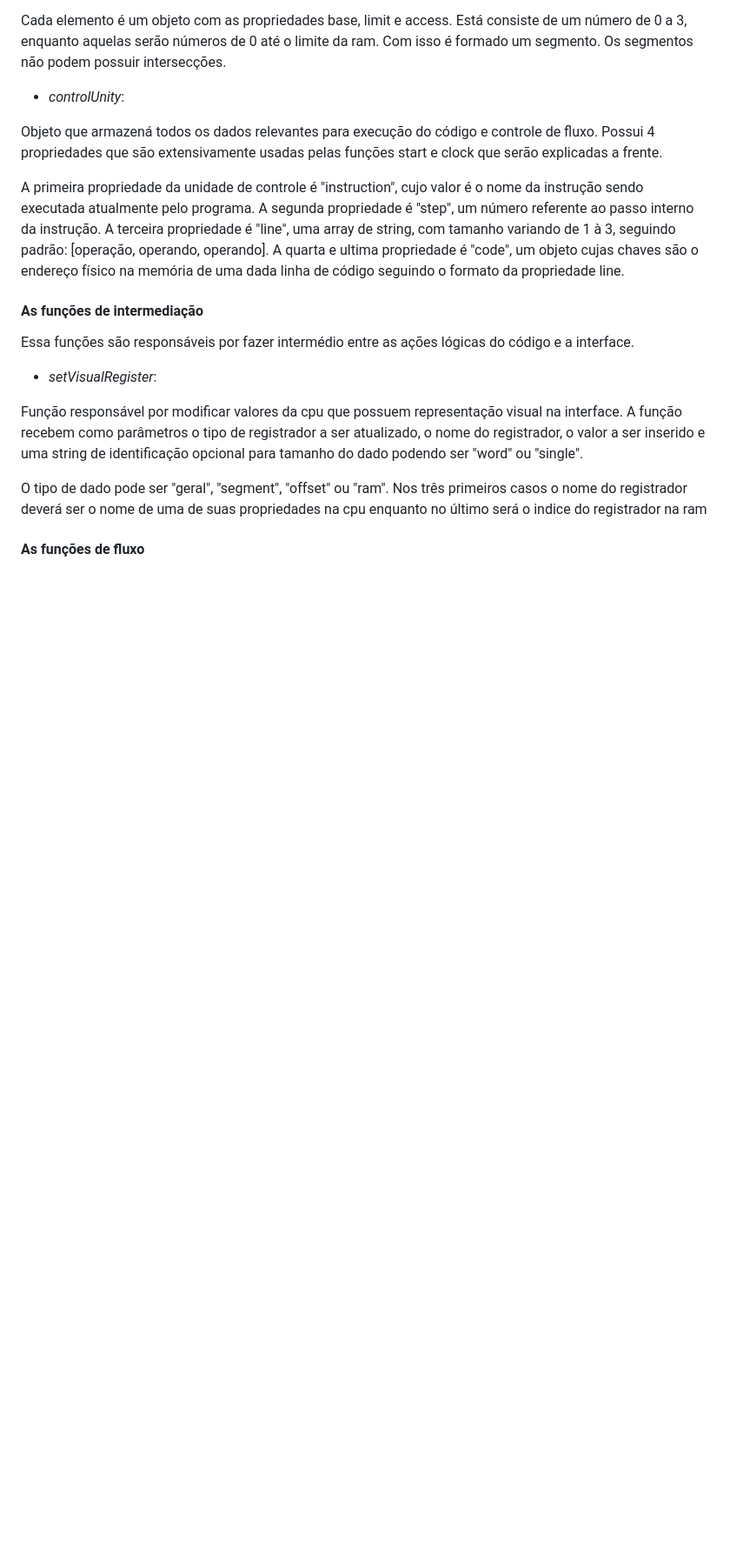
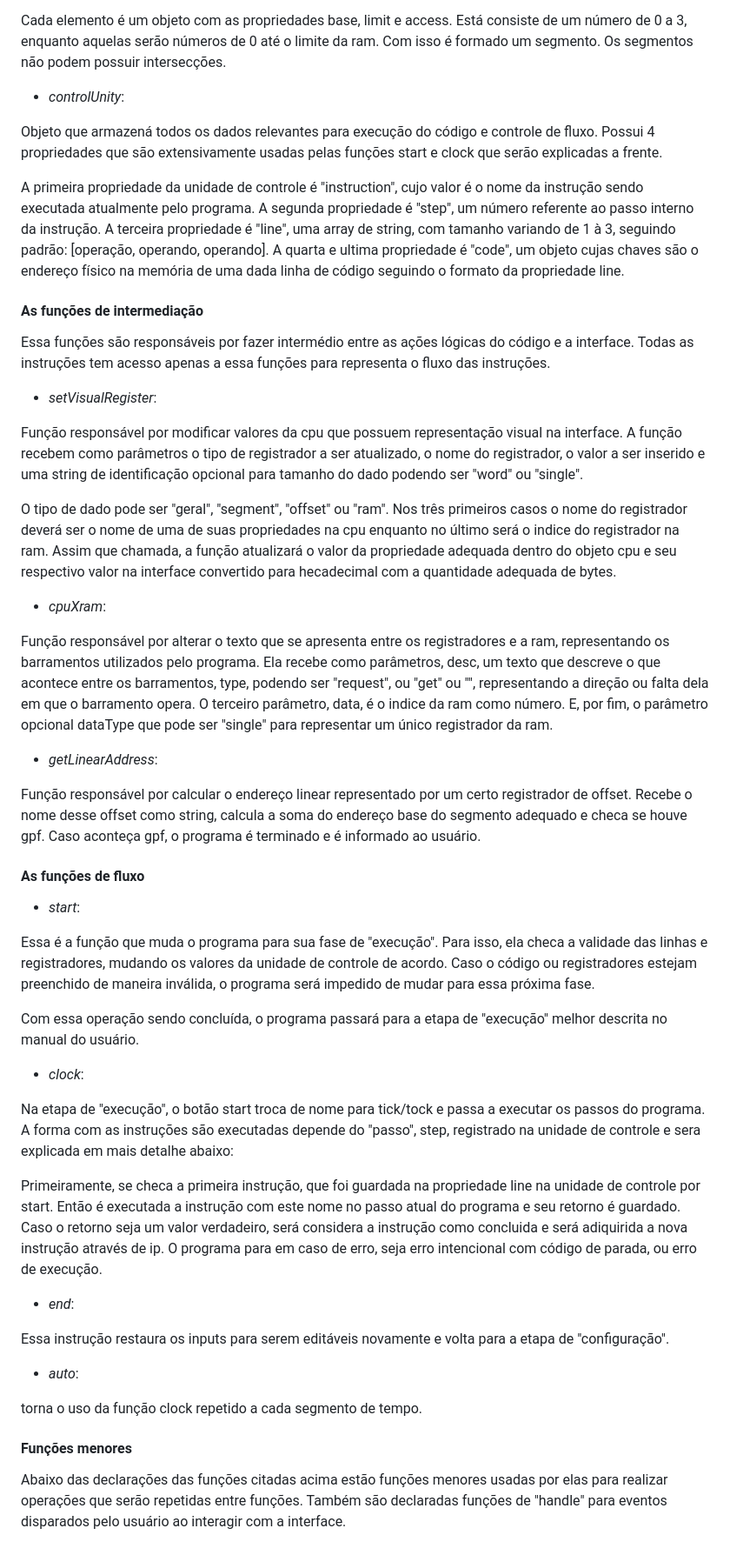
Before and after one commit to cecilia-brito/simulador_modo_protegido_IA_32, a Markdown page: README.md, the part around the change printed below. Shown: that part at 87% size. Drawn GitHub-style; blank space fills up the shorter version.

Commit message:
docs: update code documentation

```diff
--- a/README.md
+++ b/README.md
@@ -121,12 +121,44 @@ A primeira propriedade da unidade de controle é "instruction", cujo valor é o
 
 #### As funções de intermediação
 
-Essa funções são responsáveis por fazer intermédio entre as ações lógicas do código e a interface.
+Essa funções são responsáveis por fazer intermédio entre as ações lógicas do código e a interface. Todas as instruções tem acesso apenas a essa funções para representa o fluxo das instruções.
 
 - *setVisualRegister*:
 
 Função responsável por modificar valores da cpu que possuem representação visual na interface. A função recebem como parâmetros o tipo de registrador a ser atualizado, o nome do registrador, o valor a ser inserido e uma string de identificação opcional para tamanho do dado podendo ser "word" ou "single".
 
-O tipo de dado pode ser "geral", "segment", "offset" ou "ram". Nos três primeiros casos o nome do registrador deverá ser o nome de uma de suas propriedades na cpu enquanto no último será o indice do registrador na ram
+O tipo de dado pode ser "geral", "segment", "offset" ou "ram". Nos três primeiros casos o nome do registrador deverá ser o nome de uma de suas propriedades na cpu enquanto no último será o indice do registrador na ram. Assim que chamada, a função atualizará o valor da propriedade adequada dentro do objeto cpu e seu respectivo valor na interface convertido para hecadecimal com a quantidade adequada de bytes.
+
+- *cpuXram*:
+
+Função responsável por alterar o texto que se apresenta entre os registradores e a ram, representando os barramentos utilizados pelo programa. Ela recebe como parâmetros, desc, um texto que descreve o que acontece entre os barramentos, type, podendo ser "request", ou "get" ou "", representando a direção ou falta dela em que o barramento opera. O terceiro parâmetro, data, é o indice da ram como número. E, por fim, o parâmetro opcional dataType que pode ser "single" para representar um único registrador da ram.
+
+- *getLinearAddress*:
+
+Função responsável por calcular o endereço linear representado por um certo registrador de offset. Recebe o nome desse offset como string, calcula a soma do endereço base do segmento adequado e checa se houve gpf. Caso aconteça gpf, o programa é terminado e é informado ao usuário.
 
 #### As funções de fluxo
+
+- *start*:
+
+Essa é a função que muda o programa para sua fase de "execução". Para isso, ela checa a validade das linhas e registradores, mudando os valores da unidade de controle de acordo. Caso o código ou registradores estejam preenchido de maneira inválida, o programa será impedido de mudar para essa próxima fase.
+
+Com essa operação sendo concluída, o programa passará para a etapa de "execução" melhor descrita no manual do usuário.
+
+- *clock*:
+
+Na etapa de "execução", o botão start troca de nome para tick/tock e passa a executar os passos do programa. A forma com as instruções são executadas depende do "passo", step, registrado na unidade de controle e sera explicada em mais detalhe abaixo:
+
+Primeiramente, se checa a primeira instrução, que foi guardada na propriedade line na unidade de controle por start. Então é executada a instrução com este nome no passo atual do programa e seu retorno é guardado. Caso o retorno seja um valor verdadeiro, será considera a instrução como concluida e será adiquirida a nova instrução através de ip. O programa para em caso de erro, seja erro intencional com código de parada, ou erro de execução.
+
+- *end*:
+
+Essa instrução restaura os inputs para serem editáveis novamente e volta para a etapa de "configuração".
+
+- *auto*:
+
+torna o uso da função clock repetido a cada segmento de tempo.
+
+#### Funções menores
+
+Abaixo das declarações das funções citadas acima estão funções menores usadas por elas para realizar operações que serão repetidas entre funções. Também são declaradas funções de "handle" para eventos disparados pelo usuário ao interagir com a interface.
```
Also changed, not shown: other parts of README.md (+1 -1 lines).
